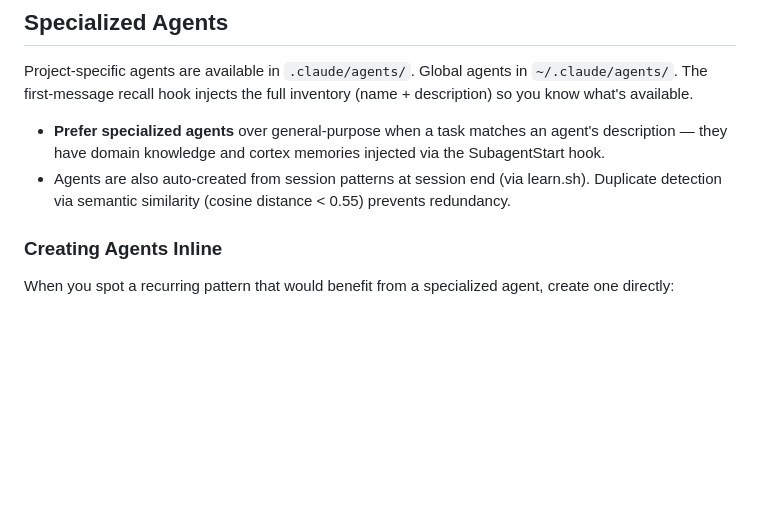
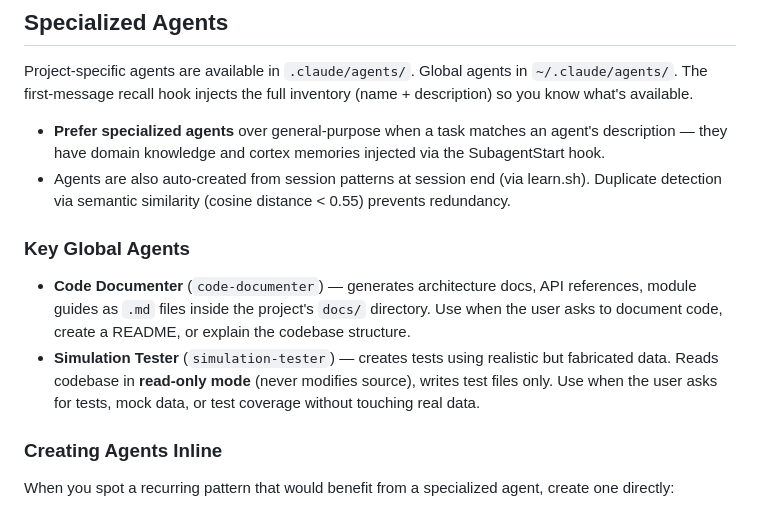
Before and after one commit to digin1/claude-code-vmem-agents, a Markdown page: config/CLAUDE.md, the part around the change. Drawn GitHub-style; blank space fills up the shorter version.

Commit message:
docs: sync CLAUDE.md with new global agent descriptions

```diff
--- a/config/CLAUDE.md
+++ b/config/CLAUDE.md
@@ -44,6 +44,11 @@ Project-specific agents are available in `.claude/agents/`. Global agents in `~/
 
 - **Prefer specialized agents** over general-purpose when a task matches an agent's description — they have domain knowledge and cortex memories injected via the SubagentStart hook.
 - Agents are also auto-created from session patterns at session end (via learn.sh). Duplicate detection via semantic similarity (cosine distance < 0.55) prevents redundancy.
+
+### Key Global Agents
+
+- **Code Documenter** (`code-documenter`) — generates architecture docs, API references, module guides as `.md` files inside the project's `docs/` directory. Use when the user asks to document code, create a README, or explain the codebase structure.
+- **Simulation Tester** (`simulation-tester`) — creates tests using realistic but fabricated data. Reads codebase in **read-only mode** (never modifies source), writes test files only. Use when the user asks for tests, mock data, or test coverage without touching real data.
 
 ### Creating Agents Inline
 
```
